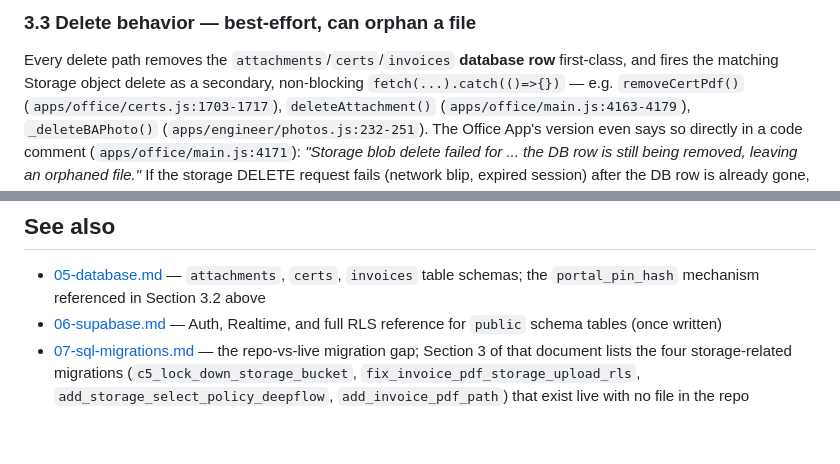
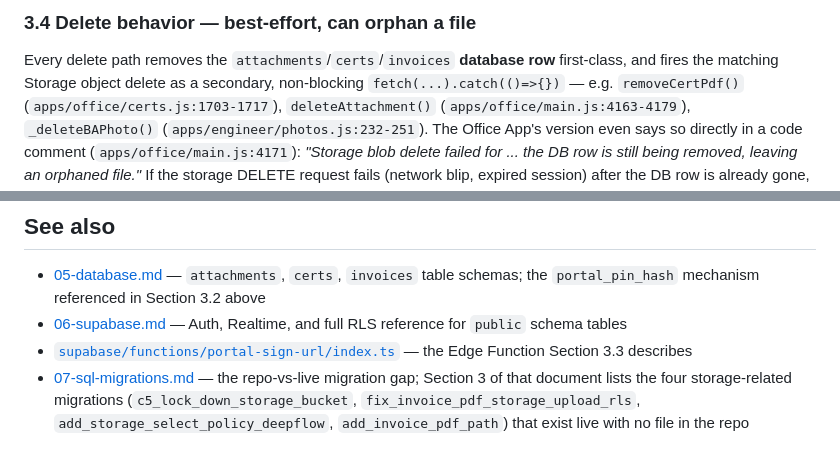
Before and after one commit to ohmdeepcerts/deepflow-apps, a Markdown page: docs/architecture/09-storage.md, 2 parts joined by grey strips. Rendered like a GitHub page.

```diff
--- a/docs/architecture/09-storage.md
+++ b/docs/architecture/09-storage.md
@@ -97,5 +103,5 @@ The three helper functions, read directly from `pg_proc` (none of them are defin
 
-### 3.3 Delete behavior — best-effort, can orphan a file
+### 3.4 Delete behavior — best-effort, can orphan a file
 
 Every delete path removes the `attachments`/`certs`/`invoices` **database row** first-class, and fires the matching Storage object delete as a secondary, non-blocking `fetch(...).catch(()=>{})` — e.g. `removeCertPdf()` (`apps/office/certs.js:1703-1717`), `deleteAttachment()` (`apps/office/main.js:4163-4179`), `_deleteBAPhoto()` (`apps/engineer/photos.js:232-251`). The Office App's version even says so directly in a code comment (`apps/office/main.js:4171`): *"Storage blob delete failed for ... the DB row is still being removed, leaving an orphaned file."* If the storage DELETE request fails (network blip, expired session) after the DB row is already gone, the file itself is left behind in the bucket with nothing in Postgres pointing at it any more — a known, accepted trade-off in the current code, not a hidden bug.
 
@@ -125,5 +131,6 @@ Two parallel certificate create/edit UIs exist in `apps/office/`:
 ## See also
 
 - [05-database.md](05-database.md) — `attachments`, `certs`, `invoices` table schemas; the `portal_pin_hash` mechanism referenced in Section 3.2 above
-- [06-supabase.md](06-supabase.md) — Auth, Realtime, and full RLS reference for `public` schema tables (once written)
+- [06-supabase.md](06-supabase.md) — Auth, Realtime, and full RLS reference for `public` schema tables
+- [`supabase/functions/portal-sign-url/index.ts`](../../supabase/functions/portal-sign-url/index.ts) — the Edge Function Section 3.3 describes
 - [07-sql-migrations.md](07-sql-migrations.md) — the repo-vs-live migration gap; Section 3 of that document lists the four storage-related migrations (`c5_lock_down_storage_bucket`, `fix_invoice_pdf_storage_upload_rls`, `add_storage_select_policy_deepflow`, `add_invoice_pdf_path`) that exist live with no file in the repo
```
Also changed, not shown: other parts of docs/architecture/09-storage.md (+25 -19 lines), docs/architecture/06-supabase.md (+7 -6 lines).
